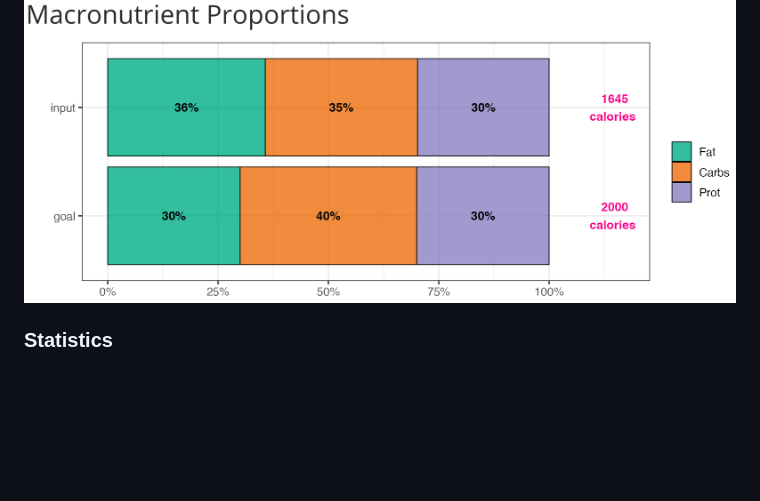
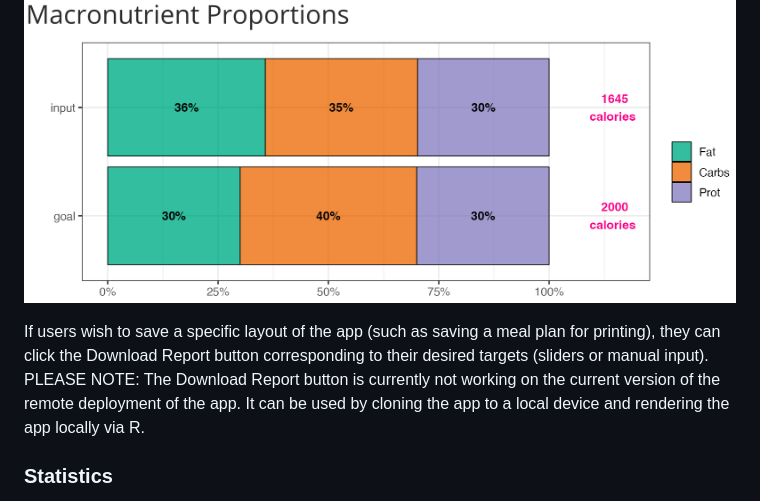
Before and after one commit to UBC-MDS/MacroView, a Markdown page: README.md, the part around the change. Rendered like a GitHub page; blank space fills up the shorter version.

Commit message:
Update ReadMe for broken download button

```diff
--- a/README.md
+++ b/README.md
@@ -41,6 +41,8 @@ Once targets and food items are populated, two graphics will be displayed to vis
 The bottom figure will plot the specific caloric intake and targets as a stacked bar plot showing the proportional breakdown of user inputs.
 ![](img/proportions.png)
 
+If users wish to save a specific layout of the app (such as saving a meal plan for printing), they can click the Download Report button corresponding to their desired targets (sliders or manual input). PLEASE NOTE: The Download Report button is currently not working on the current version of the remote deployment of the app. It can be used by cloning the app to a local device and rendering the app locally via R.
+
 ### Statistics
 
 The `Statistics` layout will feature a user input panel for the user to select nutrition components for ranking, and a plot showing the top food items in the selected category.
```
